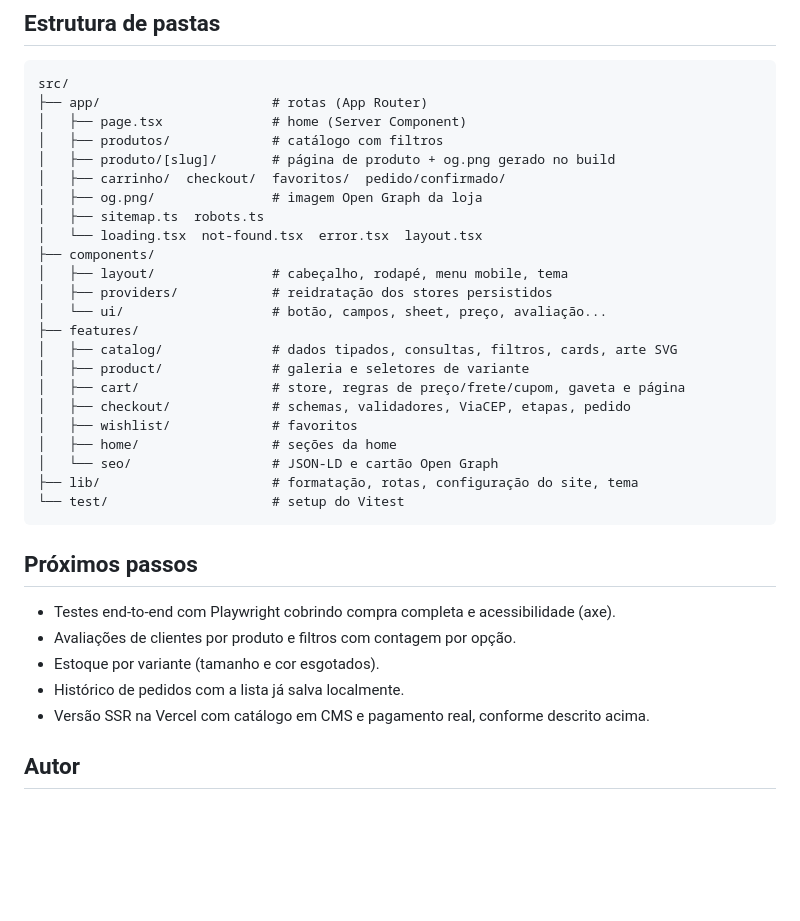
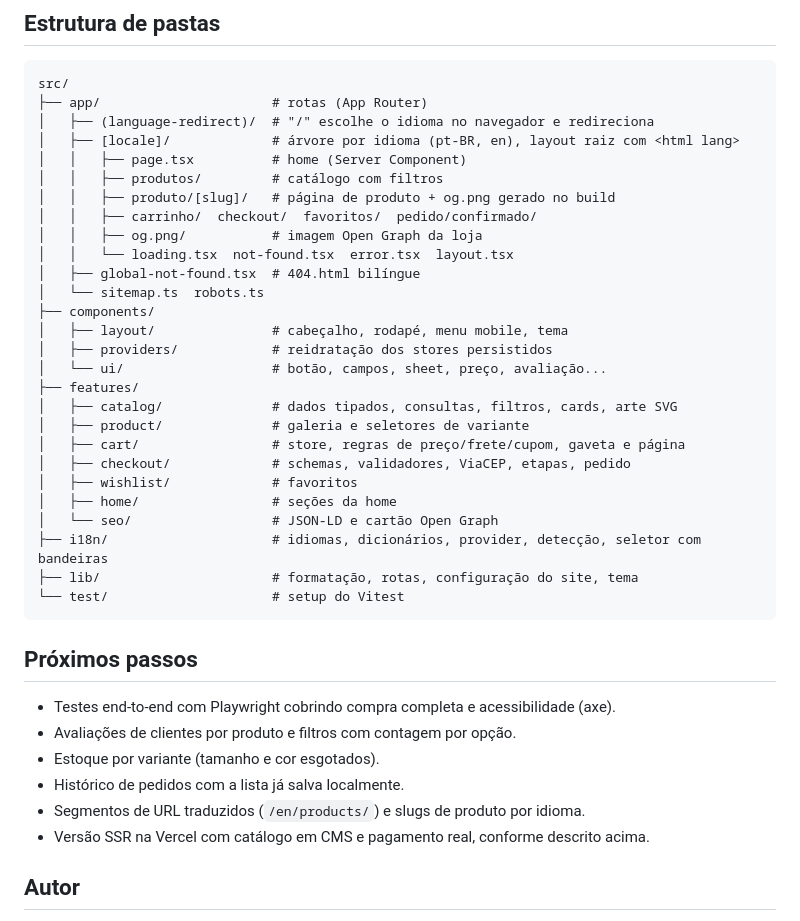
Before and after one commit to BrunoICosta/next-ecommerce-store, a Markdown page: README.md, the part around one of its changes. GitHub-like rendering; blank space fills up the shorter version.

````diff
--- a/README.md
+++ b/README.md
@@ -90,13 +112,16 @@ npm run format       # Prettier
 ```
 src/
 ├── app/                      # rotas (App Router)
-│   ├── page.tsx              # home (Server Component)
-│   ├── produtos/             # catálogo com filtros
-│   ├── produto/[slug]/       # página de produto + og.png gerado no build
-│   ├── carrinho/  checkout/  favoritos/  pedido/confirmado/
-│   ├── og.png/               # imagem Open Graph da loja
-│   ├── sitemap.ts  robots.ts
-│   └── loading.tsx  not-found.tsx  error.tsx  layout.tsx
+│   ├── (language-redirect)/  # "/" escolhe o idioma no navegador e redireciona
+│   ├── [locale]/             # árvore por idioma (pt-BR, en), layout raiz com <html lang>
+│   │   ├── page.tsx          # home (Server Component)
+│   │   ├── produtos/         # catálogo com filtros
+│   │   ├── produto/[slug]/   # página de produto + og.png gerado no build
+│   │   ├── carrinho/  checkout/  favoritos/  pedido/confirmado/
+│   │   ├── og.png/           # imagem Open Graph da loja
+│   │   └── loading.tsx  not-found.tsx  error.tsx  layout.tsx
+│   ├── global-not-found.tsx  # 404.html bilíngue
+│   └── sitemap.ts  robots.ts
 ├── components/
 │   ├── layout/               # cabeçalho, rodapé, menu mobile, tema
 │   ├── providers/            # reidratação dos stores persistidos
@@ -109,6 +134,7 @@ src/
 │   ├── wishlist/             # favoritos
 │   ├── home/                 # seções da home
 │   └── seo/                  # JSON-LD e cartão Open Graph
+├── i18n/                     # idiomas, dicionários, provider, detecção, seletor com bandeiras
 ├── lib/                      # formatação, rotas, configuração do site, tema
 └── test/                     # setup do Vitest
 ```
@@ -119,6 +145,7 @@ src/
 - Avaliações de clientes por produto e filtros com contagem por opção.
 - Estoque por variante (tamanho e cor esgotados).
 - Histórico de pedidos com a lista já salva localmente.
+- Segmentos de URL traduzidos (`/en/products/`) e slugs de produto por idioma.
 - Versão SSR na Vercel com catálogo em CMS e pagamento real, conforme descrito acima.
 
 ## Autor
````
Also changed, not shown: other parts of README.md (+27 -5 lines), README.en.md (added, +56 -0 lines), docs/screenshot.png.
